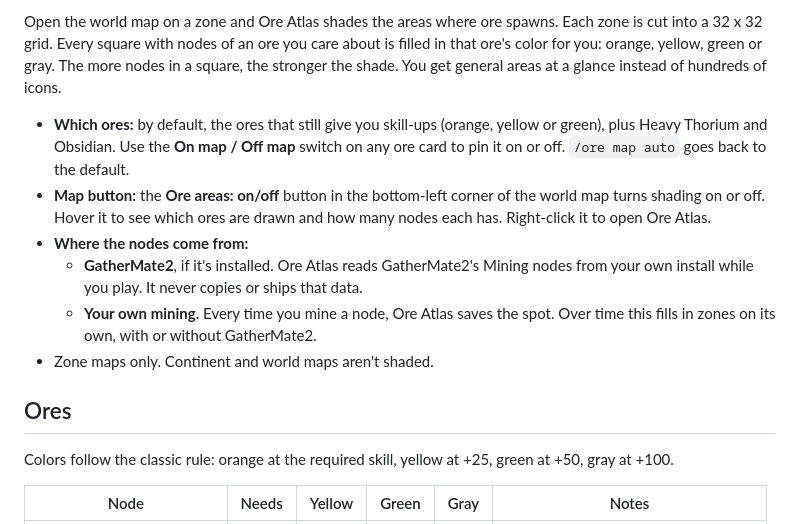
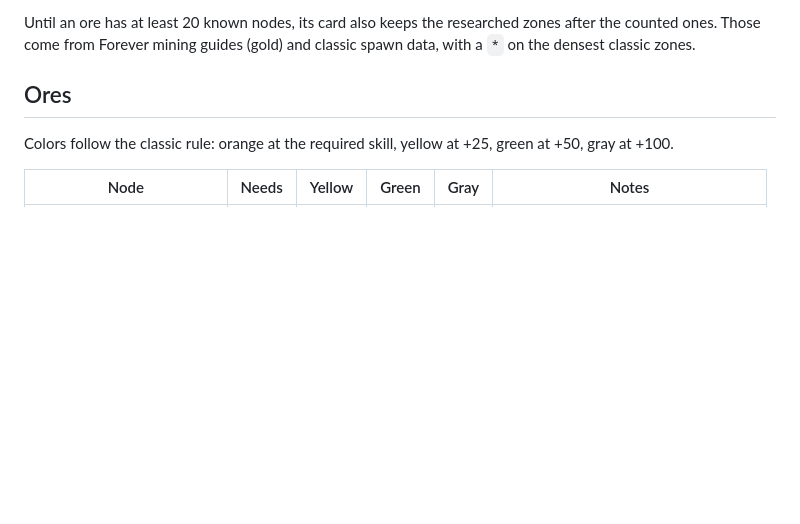
Before and after one commit to josephevenson08/wow-forever-addons-and-macros, a Markdown page: addons/OreAtlas/README.md, the part around one of its changes. Drawn GitHub-style; blank space fills up the shorter version.

```diff
--- a/addons/OreAtlas/README.md
+++ b/addons/OreAtlas/README.md
@@ -63,26 +63,7 @@ and a `*` marks the densest zones in classic data.
 
-Open the world map on a zone and Ore Atlas shades the areas where ore
-spawns. Each zone is cut into a 32 x 32 grid. Every square with nodes of an
-ore you care about is filled in that ore's color for you: orange, yellow,
-green or gray. The more nodes in a square, the stronger the shade. You get
-general areas at a glance instead of hundreds of icons.
-
-- **Which ores:** by default, the ores that still give you skill-ups
-  (orange, yellow or green), plus Heavy Thorium and Obsidian. Use the
-  **On map / Off map** switch on any ore card to pin it on or off.
-  `/ore map auto` goes back to the default.
-- **Map button:** the **Ore areas: on/off** button in the bottom-left
-  corner of the world map turns shading on or off. Hover it to see which
-  ores are drawn and how many nodes each has. Right-click it to open Ore
-  Atlas.
-- **Where the nodes come from:**
-  - **GatherMate2**, if it's installed. Ore Atlas reads GatherMate2's
-    Mining nodes from your own install while you play. It never copies or
-    ships that data.
-  - **Your own mining.** Every time you mine a node, Ore Atlas saves the
-    spot. Over time this fills in zones on its own, with or without
-    GatherMate2.
-- Zone maps only. Continent and world maps aren't shaded.
+Until an ore has at least 20 known nodes, its card also keeps the researched
+zones after the counted ones. Those come from Forever mining guides (gold)
+and classic spawn data, with a `*` on the densest classic zones.
 
 ## Ores
 
```
Also changed, not shown: other parts of addons/OreAtlas/README.md (+49 -56 lines), README.md (+9 -11 lines), docs/screenshots/ore-atlas.png, 6 other files.
